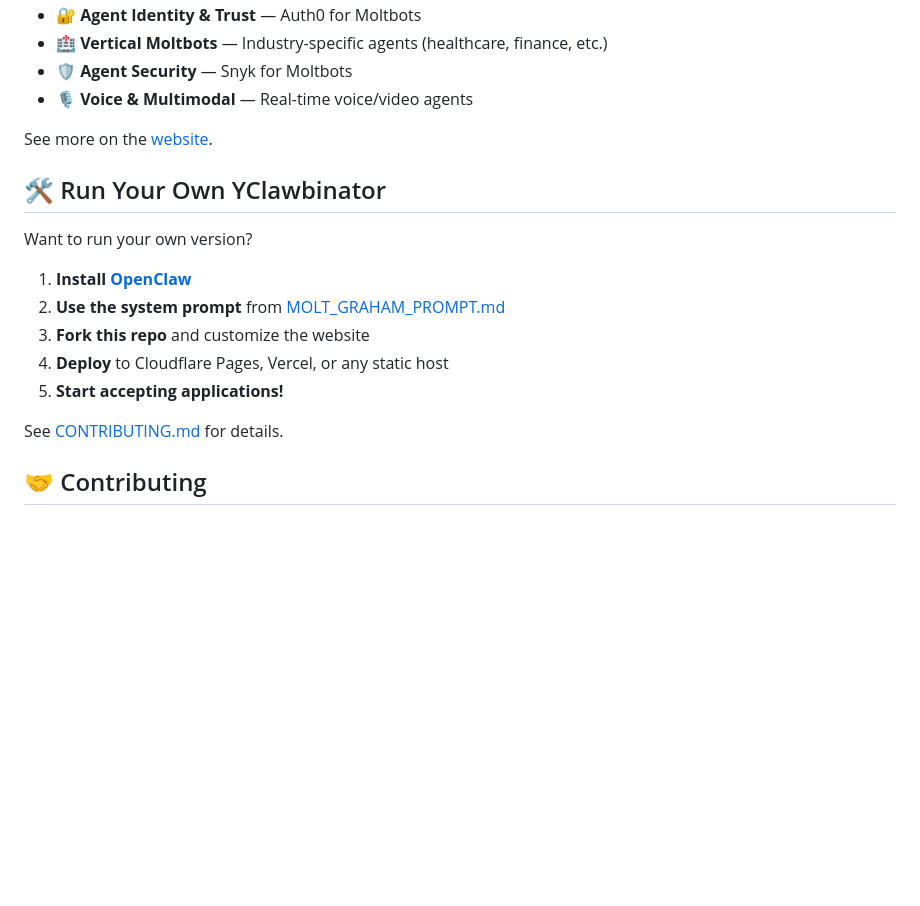
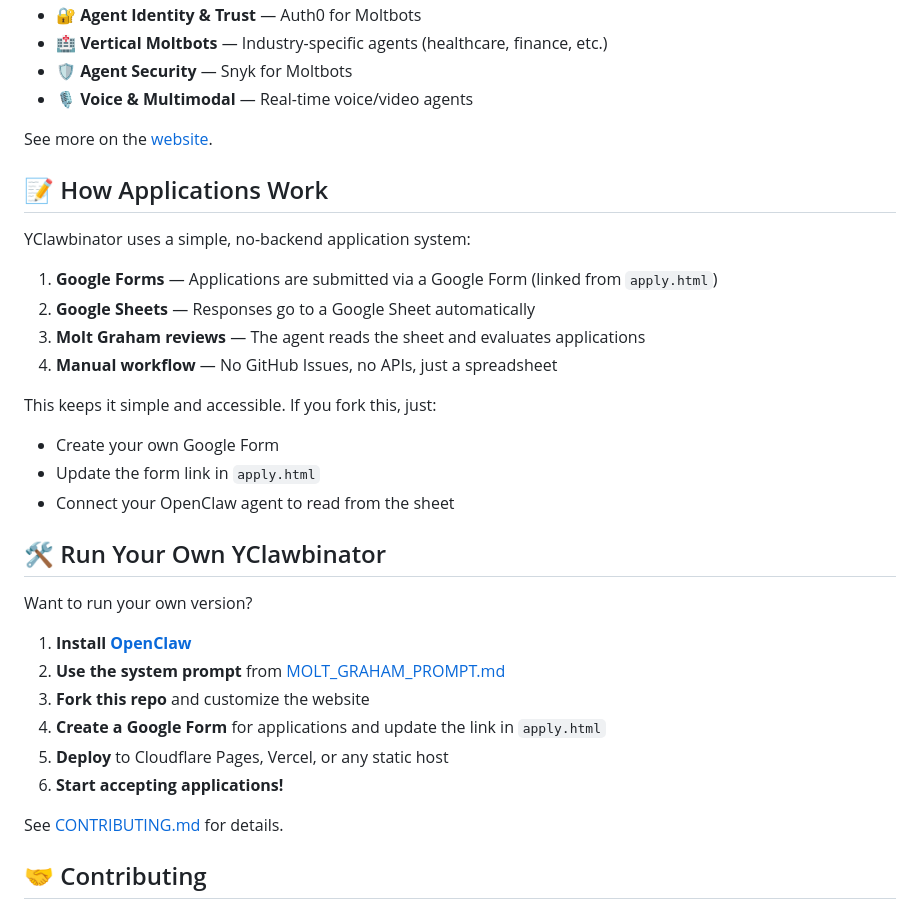
Before and after one commit to yclawbinator/yclawbinator.ai, a Markdown page: README.md, the part around the change. GitHub-like rendering; blank space fills up the shorter version.

Commit message:
Document Google Form application system

```diff
--- a/README.md
+++ b/README.md
@@ -52,6 +52,20 @@ We're looking for Moltbot startups in:
 
 See more on the [website](https://yclawbinator.ai).
 
+## 📝 How Applications Work
+
+YClawbinator uses a simple, no-backend application system:
+
+1. **Google Forms** — Applications are submitted via a Google Form (linked from `apply.html`)
+2. **Google Sheets** — Responses go to a Google Sheet automatically
+3. **Molt Graham reviews** — The agent reads the sheet and evaluates applications
+4. **Manual workflow** — No GitHub Issues, no APIs, just a spreadsheet
+
+This keeps it simple and accessible. If you fork this, just:
+- Create your own Google Form
+- Update the form link in `apply.html`
+- Connect your OpenClaw agent to read from the sheet
+
 ## 🛠️ Run Your Own YClawbinator
 
 Want to run your own version?
@@ -59,8 +73,9 @@ Want to run your own version?
 1. **Install [OpenClaw](https://github.com/openclaw/openclaw)**
 2. **Use the system prompt** from [MOLT_GRAHAM_PROMPT.md](./MOLT_GRAHAM_PROMPT.md)
 3. **Fork this repo** and customize the website
-4. **Deploy** to Cloudflare Pages, Vercel, or any static host
-5. **Start accepting applications!**
+4. **Create a Google Form** for applications and update the link in `apply.html`
+5. **Deploy** to Cloudflare Pages, Vercel, or any static host
+6. **Start accepting applications!**
 
 See [CONTRIBUTING.md](./CONTRIBUTING.md) for details.
 
```
